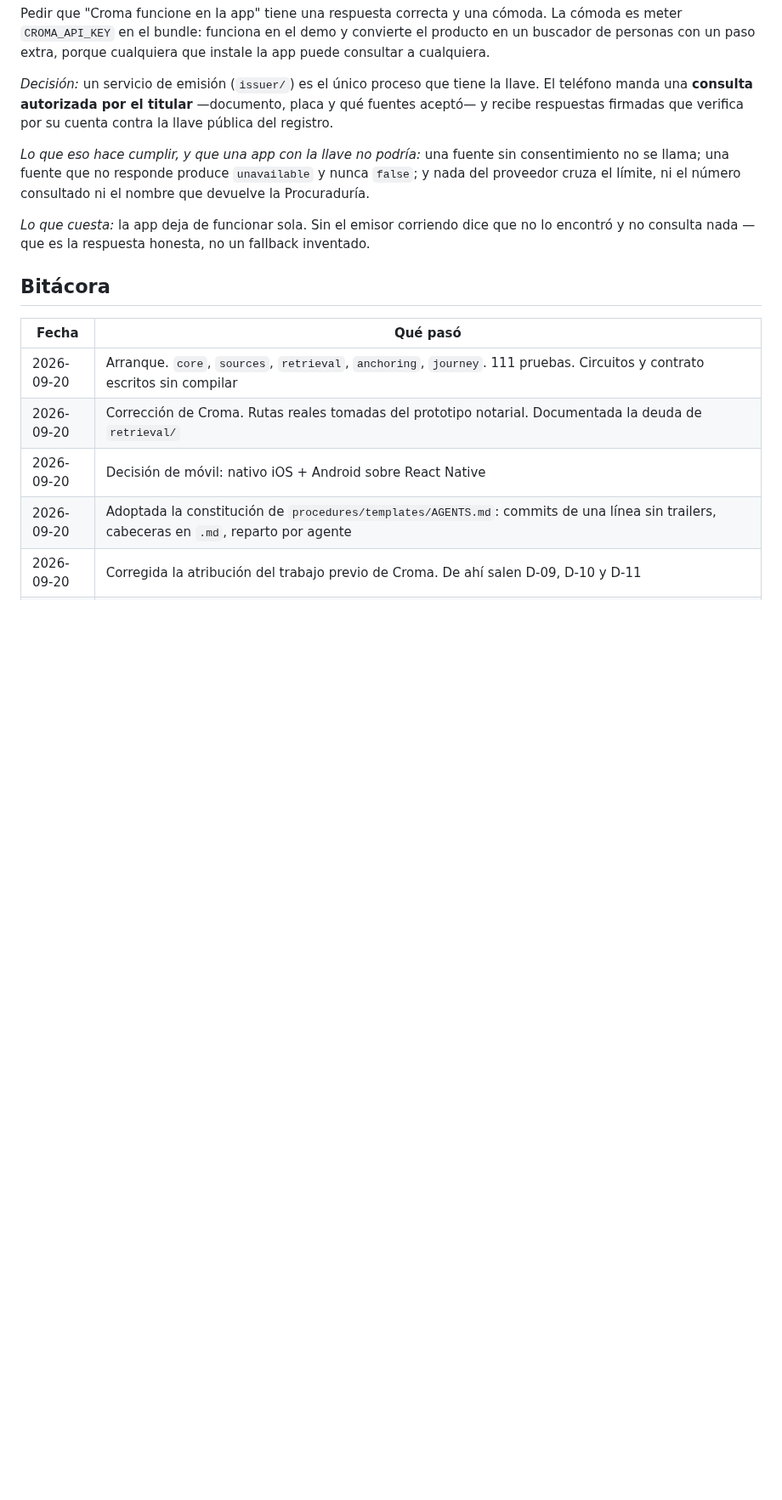
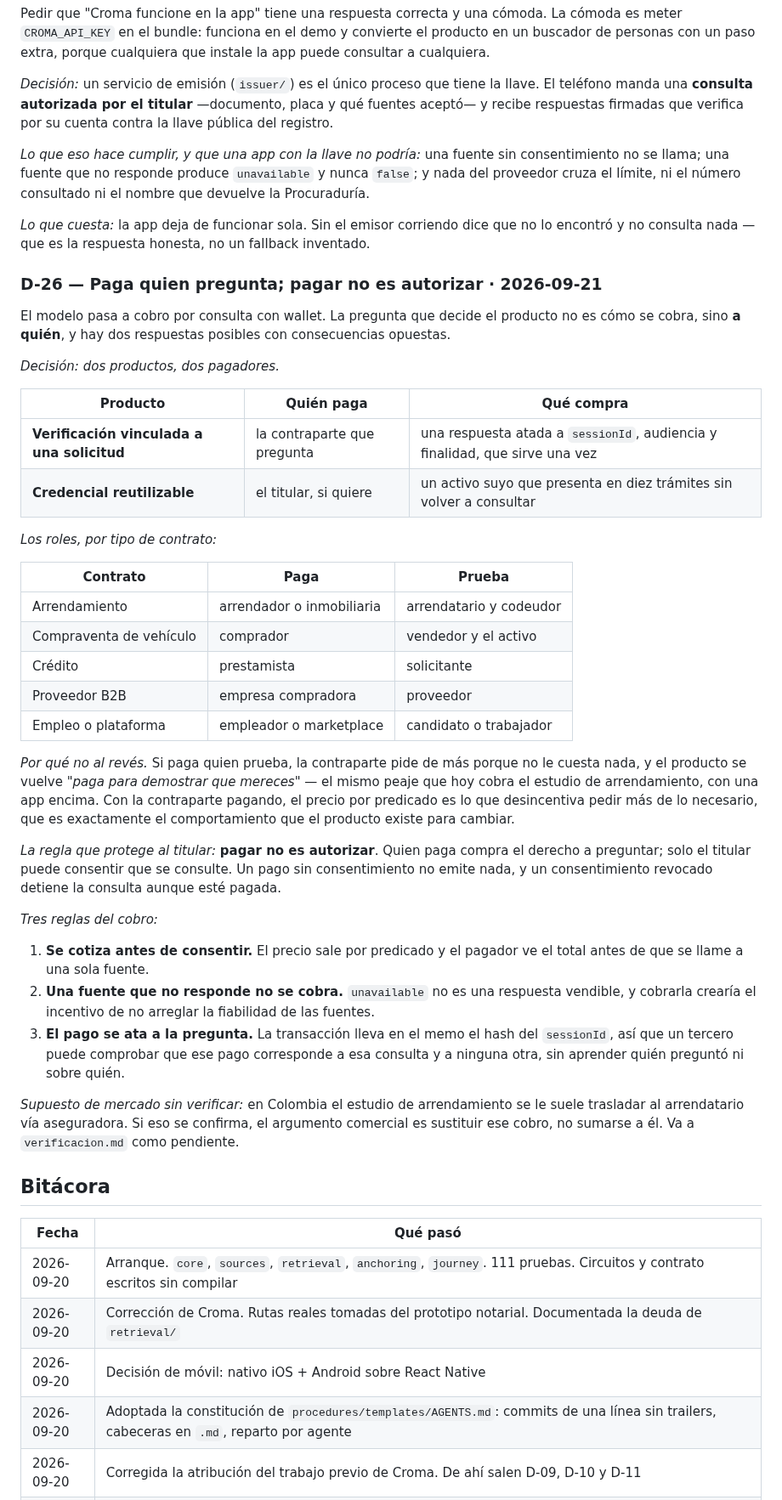
Before and after one commit to LuisAlejandroCR/knowni, a Markdown page: docs/memoria.md, the part around one of its changes. Shown at 85% size. GitHub-like rendering; blank space fills up the shorter version.

Commit message:
docs: decide who pays and why, with the rules it has to follow

```diff
--- a/docs/memoria.md
+++ b/docs/memoria.md
@@ -475,6 +475,52 @@ el límite, ni el número consultado ni el nombre que devuelve la Procuraduría.
 *Lo que cuesta:* la app deja de funcionar sola. Sin el emisor corriendo dice que no lo encontró y no
 consulta nada — que es la respuesta honesta, no un fallback inventado.
 
+### D-26 — Paga quien pregunta; pagar no es autorizar · 2026-09-21
+
+El modelo pasa a cobro por consulta con wallet. La pregunta que decide el producto no es cómo se
+cobra, sino **a quién**, y hay dos respuestas posibles con consecuencias opuestas.
+
+*Decisión: dos productos, dos pagadores.*
+
+| Producto | Quién paga | Qué compra |
+|---|---|---|
+| **Verificación vinculada a una solicitud** | la contraparte que pregunta | una respuesta atada a `sessionId`, audiencia y finalidad, que sirve una vez |
+| **Credencial reutilizable** | el titular, si quiere | un activo suyo que presenta en diez trámites sin volver a consultar |
+
+*Los roles, por tipo de contrato:*
+
+| Contrato | Paga | Prueba |
+|---|---|---|
+| Arrendamiento | arrendador o inmobiliaria | arrendatario y codeudor |
+| Compraventa de vehículo | comprador | vendedor y el activo |
+| Crédito | prestamista | solicitante |
+| Proveedor B2B | empresa compradora | proveedor |
+| Empleo o plataforma | empleador o marketplace | candidato o trabajador |
+
+*Por qué no al revés.* Si paga quien prueba, la contraparte pide de más porque no le cuesta nada, y
+el producto se vuelve *"paga para demostrar que mereces"* — el mismo peaje que hoy cobra el estudio
+de arrendamiento, con una app encima. Con la contraparte pagando, el precio por predicado es lo que
+desincentiva pedir más de lo necesario, que es exactamente el comportamiento que el producto existe
+para cambiar.
+
+*La regla que protege al titular:* **pagar no es autorizar**. Quien paga compra el derecho a
+preguntar; solo el titular puede consentir que se consulte. Un pago sin consentimiento no emite
+nada, y un consentimiento revocado detiene la consulta aunque esté pagada.
+
+*Tres reglas del cobro:*
+
+1. **Se cotiza antes de consentir.** El precio sale por predicado y el pagador ve el total antes de
+   que se llame a una sola fuente.
+2. **Una fuente que no responde no se cobra.** `unavailable` no es una respuesta vendible, y
+   cobrarla crearía el incentivo de no arreglar la fiabilidad de las fuentes.
+3. **El pago se ata a la pregunta.** La transacción lleva en el memo el hash del `sessionId`, así
+   que un tercero puede comprobar que ese pago corresponde a esa consulta y a ninguna otra, sin
+   aprender quién preguntó ni sobre quién.
+
+*Supuesto de mercado sin verificar:* en Colombia el estudio de arrendamiento se le suele trasladar
+al arrendatario vía aseguradora. Si eso se confirma, el argumento comercial es sustituir ese cobro,
+no sumarse a él. Va a `verificacion.md` como pendiente.
+
 ## Bitácora
 
 | Fecha | Qué pasó |
```
Also changed, not shown: other parts of docs/memoria.md (+1 -0 lines), docs/plan.md (+19 -8 lines), docs/verificacion.md (+1 -0 lines).
